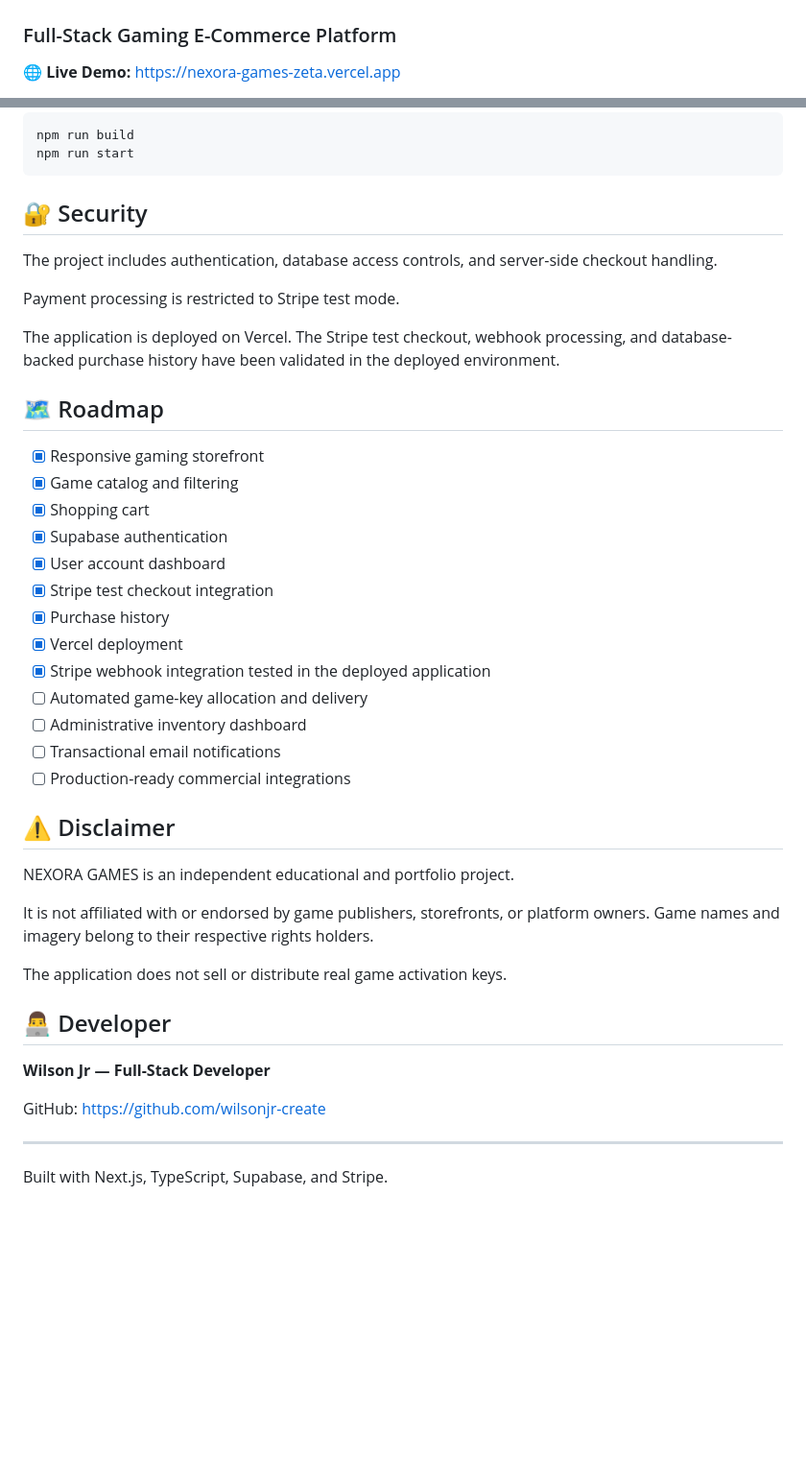
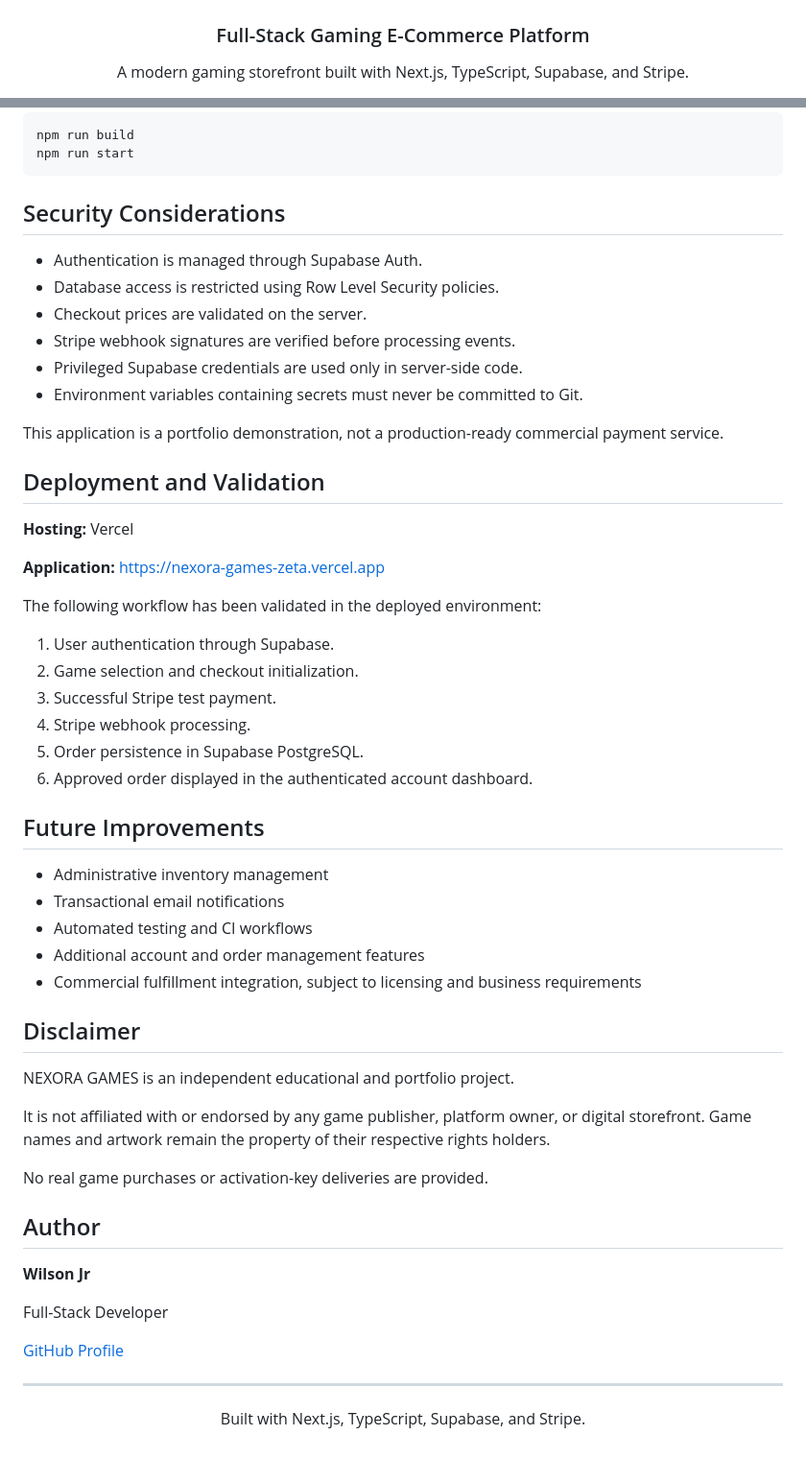
Before and after one commit to wilsonjr-create/NEXORA-GAMES, a Markdown page: README.md, 2 parts joined by grey strips. Shown at 96% size. GitHub-like rendering; blank space fills up the shorter version.

````diff
--- a/README.md
+++ b/README.md
@@ -2,5 +4,5 @@
 
 ### Full-Stack Gaming E-Commerce Platform
 
-**🌐 Live Demo:** https://nexora-games-zeta.vercel.app
+A modern gaming storefront built with Next.js, TypeScript, Supabase, and Stripe.
 
@@ -124,43 +166,55 @@ npm run build
 npm run start
 ```
 
-## 🔐 Security
+## Security Considerations
 
-The project includes authentication, database access controls, and server-side checkout handling.
+- Authentication is managed through Supabase Auth.
+- Database access is restricted using Row Level Security policies.
+- Checkout prices are validated on the server.
+- Stripe webhook signatures are verified before processing events.
+- Privileged Supabase credentials are used only in server-side code.
+- Environment variables containing secrets must never be committed to Git.
 
-Payment processing is restricted to Stripe test mode.
+This application is a portfolio demonstration, not a production-ready commercial payment service.
 
-The application is deployed on Vercel. The Stripe test checkout, webhook processing, and database-backed purchase history have been validated in the deployed environment.
+## Deployment and Validation
 
-## 🗺 Roadmap
+**Hosting:** Vercel
 
-- [x] Responsive gaming storefront
-- [x] Game catalog and filtering
-- [x] Shopping cart
-- [x] Supabase authentication
-- [x] User account dashboard
-- [x] Stripe test checkout integration
-- [x] Purchase history
-- [x] Vercel deployment
-- [x] Stripe webhook integration tested in the deployed application
-- [ ] Automated game-key allocation and delivery
-- [ ] Administrative inventory dashboard
-- [ ] Transactional email notifications
-- [ ] Production-ready commercial integrations
+**Application:** https://nexora-games-zeta.vercel.app
 
-## ⚠️ Disclaimer
+The following workflow has been validated in the deployed environment:
+
+1. User authentication through Supabase.
+2. Game selection and checkout initialization.
+3. Successful Stripe test payment.
+4. Stripe webhook processing.
+5. Order persistence in Supabase PostgreSQL.
+6. Approved order displayed in the authenticated account dashboard.
+
+## Future Improvements
+
+- Administrative inventory management
+- Transactional email notifications
+- Automated testing and CI workflows
+- Additional account and order management features
+- Commercial fulfillment integration, subject to licensing and business requirements
+
+## Disclaimer
 
 NEXORA GAMES is an independent educational and portfolio project.
 
-It is not affiliated with or endorsed by game publishers, storefronts, or platform owners. Game names and imagery belong to their respective rights holders.
+It is not affiliated with or endorsed by any game publisher, platform owner, or digital storefront. Game names and artwork remain the property of their respective rights holders.
 
-The application does not sell or distribute real game activation keys.
+No real game purchases or activation-key deliveries are provided.
 
-## 👨‍💻 Developer
+## Author
 
-**Wilson Jr — Full-Stack Developer**
+**Wilson Jr**
 
-GitHub: https://github.com/wilsonjr-create
+Full-Stack Developer
+
+[GitHub Profile](https://github.com/wilsonjr-create)
 
 ---
 
````
Also changed, not shown: other parts of README.md (+91 -45 lines), docs/images/storefront.png (added).
